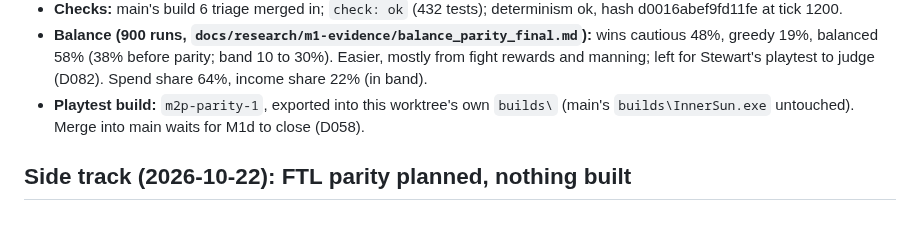
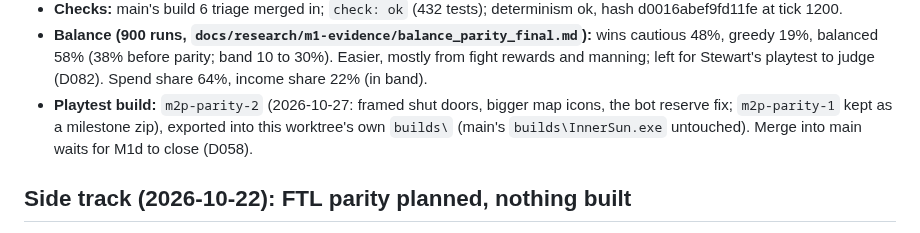
Before and after one commit to Samizdat-Publications/inner-sun, a Markdown page: PROGRESS.md, the part around the change. GitHub-like rendering.

Commit message:
Parity playtest build m2p-parity-2
Co-Authored-By: Claude Opus 5.5 <noreply@anthropic.com>

```diff
--- a/PROGRESS.md
+++ b/PROGRESS.md
@@ -69,7 +69,7 @@ Updated: 2026-10-22 night, playtest build 7 (`m1d-playtest-7`) from Stewart's bu
 - **Balance (900 runs, `docs/research/m1-evidence/balance_parity_final.md`):** wins cautious 48%,
   greedy 19%, balanced 58% (38% before parity; band 10 to 30%). Easier, mostly from fight rewards and
   manning; left for Stewart's playtest to judge (D082). Spend share 64%, income share 22% (in band).
-- **Playtest build:** `m2p-parity-1`, exported into this worktree's own `builds\` (main's
+- **Playtest build:** `m2p-parity-2` (2026-10-27: framed shut doors, bigger map icons, the bot reserve fix; `m2p-parity-1` kept as a milestone zip), exported into this worktree's own `builds\` (main's
   `builds\InnerSun.exe` untouched). Merge into main waits for M1d to close (D058).
 
 ## Side track (2026-10-22): FTL parity planned, nothing built
```
Also changed, not shown: HANDOFF.md (+1 -1 lines).
